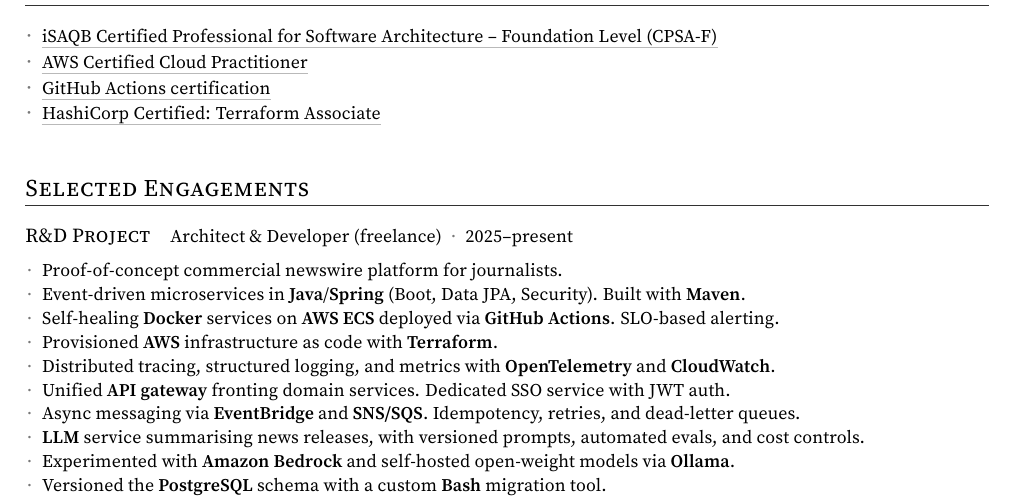
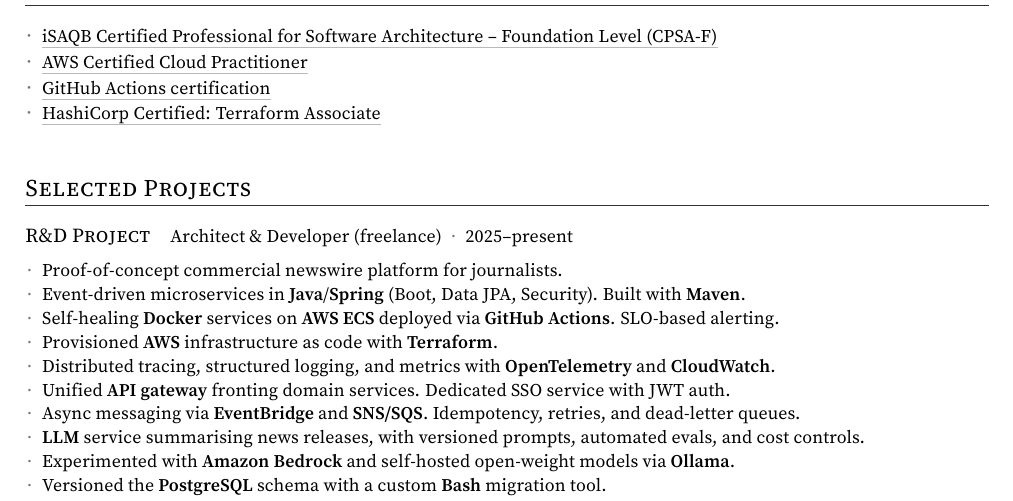
Before and after one commit to kieranpotts/resume, a LaTeX CV (src/kieran-potts-cv.tex): part of page 1 of 3, cut so that both start at the same text. Compiled offline with pdfLaTeX.

Commit message:
update: change heading to "selected projects"

```diff
--- a/src/kieran-potts-cv.tex
+++ b/src/kieran-potts-cv.tex
@@ -335,7 +335,7 @@
   \end{minipage}
 
   \begin{minipage}{\textwidth}
-    \resumeHeading{Selected Engagements}
+    \resumeHeading{Selected Projects}
 
     %%  The first section under the heading has no vertical space above it. Keep the `[0pt]` on the
     %%  same line as the command, otherwise Pandoc, which builds the Word version, misreads it.
```
